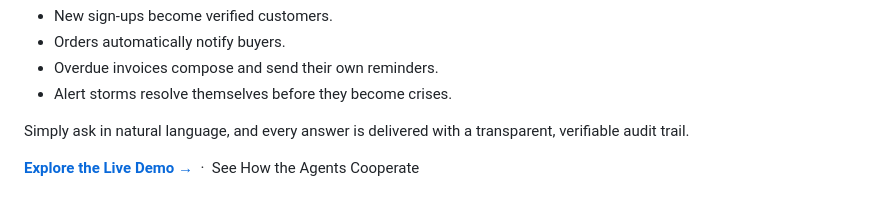
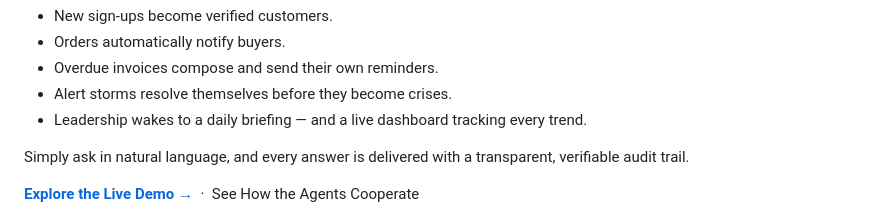
Before and after one commit to alanqin22/OrbitCRM-, a Markdown page: README.md, the part around the change. Drawn GitHub-style.

Commit message:
README hero: add leadership briefing + dashboard bullet
Co-Authored-By: Claude Opus 4.8 <noreply@anthropic.com>

```diff
--- a/README.md
+++ b/README.md
@@ -14,6 +14,7 @@ Orchestrator — continuously responds to your business in real time.
 - Orders automatically notify buyers.
 - Overdue invoices compose and send their own reminders.
 - Alert storms resolve themselves before they become crises.
+- Leadership wakes to a daily briefing — and a live dashboard tracking every trend.
 
 Simply ask in natural language, and every answer is delivered with a transparent,
 verifiable audit trail.
```
